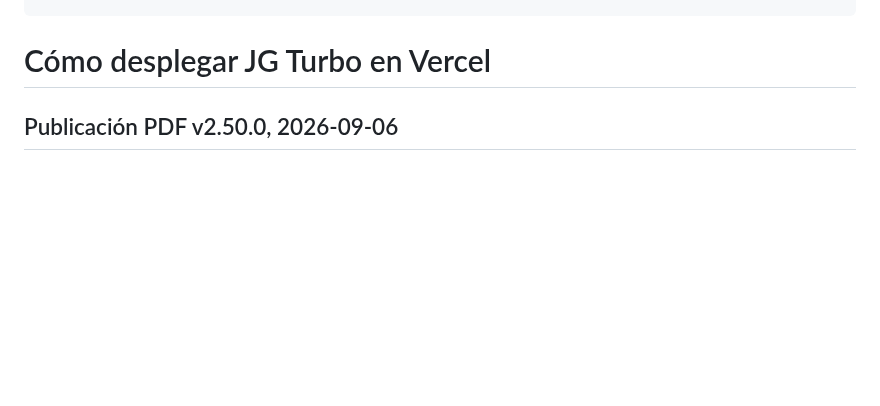
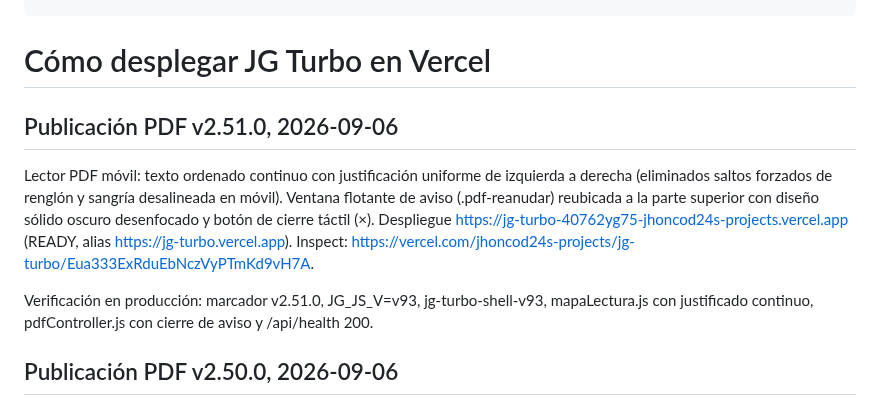
Before and after one commit to JHONCOD24/jg-turbo, a Markdown page: DOCUMENTACION_DESPLIEGUE.md, the part around the change. GitHub-like rendering; blank space fills up the shorter version.

Commit message:
docs(pdf): registrar despliegue y verificacion v2.51.0 en produccion

```diff
--- a/DOCUMENTACION_DESPLIEGUE.md
+++ b/DOCUMENTACION_DESPLIEGUE.md
@@ -10,6 +10,12 @@ lastUpdated: 2026-08-02
 ---
 
 # Cómo desplegar JG Turbo en Vercel
+
+## Publicación PDF v2.51.0, 2026-09-06
+
+Lector PDF móvil: texto ordenado continuo con justificación uniforme de izquierda a derecha (eliminados saltos forzados de renglón y sangría desalineada en móvil). Ventana flotante de aviso (.pdf-reanudar) reubicada a la parte superior con diseño sólido oscuro desenfocado y botón de cierre táctil (×). Despliegue https://jg-turbo-40762yg75-jhoncod24s-projects.vercel.app (READY, alias https://jg-turbo.vercel.app). Inspect: https://vercel.com/jhoncod24s-projects/jg-turbo/Eua333ExRduEbNczVyPTmKd9vH7A.
+
+Verificación en producción: marcador v2.51.0, JG_JS_V=v93, jg-turbo-shell-v93, mapaLectura.js con justificado continuo, pdfController.js con cierre de aviso y /api/health 200.
 
 ## Publicación PDF v2.50.0, 2026-09-06
 
```
